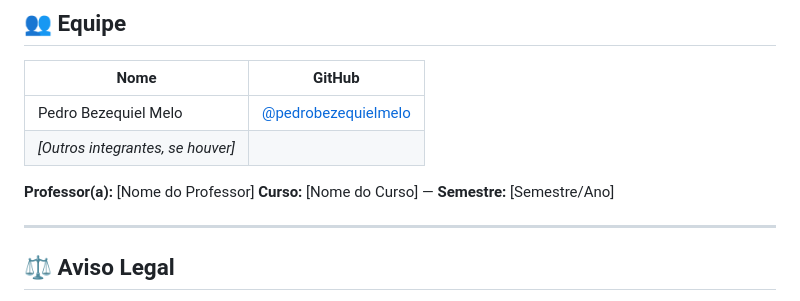
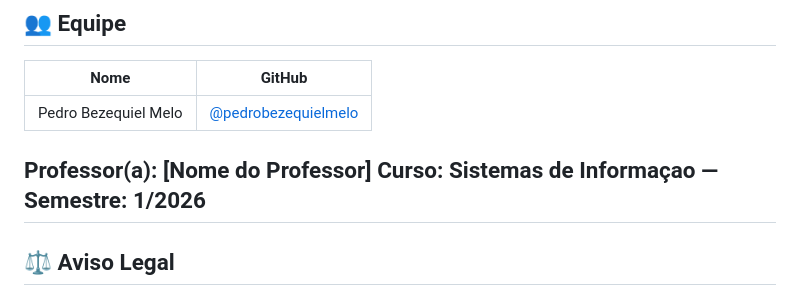
Before and after one commit to pedrobezequielmelo/Projeto-Pokedex, a Markdown page: README.md, the part around the change. GitHub-like rendering.

Commit message:
Revise course details in README
Updated course information and removed placeholder for other members.

```diff
--- a/README.md
+++ b/README.md
@@ -174,11 +174,10 @@ Campos utilizados da resposta:
 | Nome | GitHub |
 |------|--------|
 | Pedro Bezequiel Melo | [@pedrobezequielmelo](https://github.com/pedrobezequielmelo) |
-| *[Outros integrantes, se houver]* | |
+
 
 **Professor(a):** [Nome do Professor]
-**Curso:** [Nome do Curso] — **Semestre:** [Semestre/Ano]
-
+**Curso:** Sistemas de Informaçao — **Semestre:** 1/2026
 ---
 
 ## ⚖️ Aviso Legal
```
